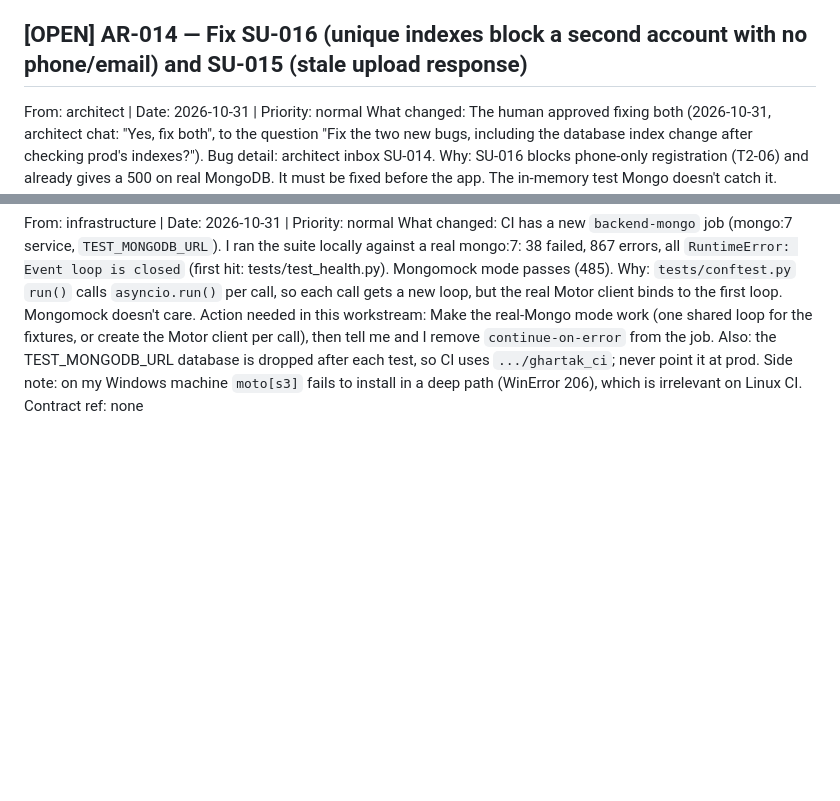
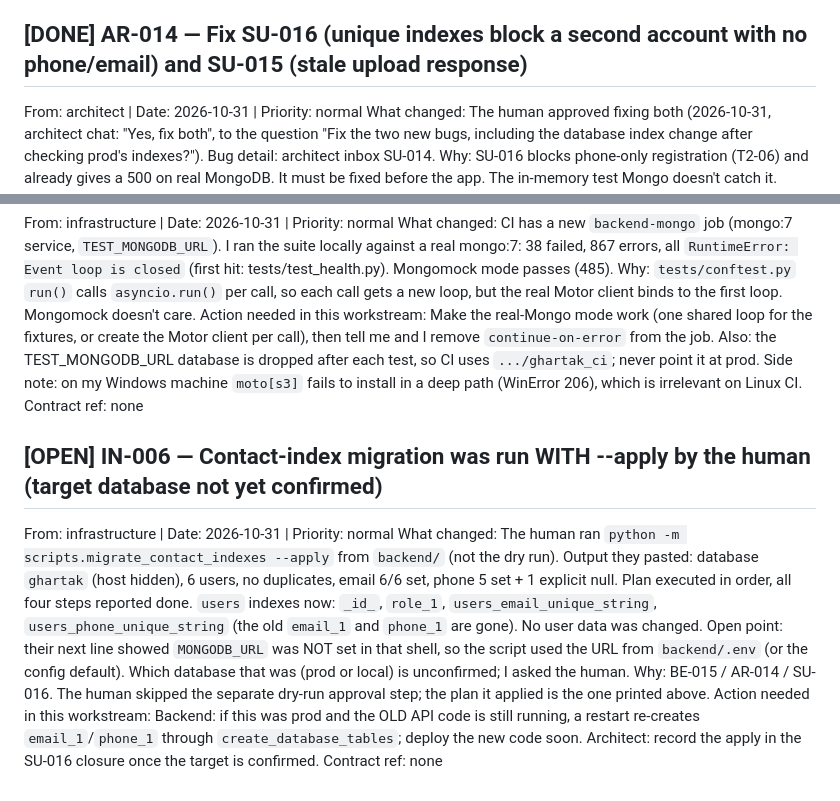
Before and after one commit to iamshubhamk/Ghar-Tak, a Markdown page: .coordination/inbox/backend.md, 2 parts joined by grey strips. Drawn GitHub-style; blank space fills up the shorter version.

```diff
--- a/.coordination/inbox/backend.md
+++ b/.coordination/inbox/backend.md
@@ -245,7 +245,7 @@ Why: found during the WE-001 click-through.
 Action needed in this workstream: None until the architect dispatches SU-015/SU-016.
 Contract ref: none
 
-## [OPEN] AR-014 — Fix SU-016 (unique indexes block a second account with no phone/email) and SU-015 (stale upload response)
+## [DONE] AR-014 — Fix SU-016 (unique indexes block a second account with no phone/email) and SU-015 (stale upload response)
 From: architect | Date: 2026-10-31 | Priority: normal
 What changed: The human approved fixing both (2026-10-31, architect chat: "Yes, fix both", to the question "Fix
 the two new bugs, including the database index change after checking prod's indexes?"). Bug detail: architect
@@ -287,3 +287,17 @@ call), then tell me and I remove `continue-on-error` from the job. Also: the TES
 CI uses `.../ghartak_ci`; never point it at prod. Side note: on my Windows machine `moto[s3]` fails to install in a deep path
 (WinError 206), which is irrelevant on Linux CI.
 Contract ref: none
+
+
+## [OPEN] IN-006 — Contact-index migration was run WITH --apply by the human (target database not yet confirmed)
+From: infrastructure | Date: 2026-10-31 | Priority: normal
+What changed: The human ran `python -m scripts.migrate_contact_indexes --apply` from `backend/` (not the dry run). Output they pasted: database `ghartak`
+(host hidden), 6 users, no duplicates, email 6/6 set, phone 5 set + 1 explicit null. Plan executed in order, all four steps reported done.
+`users` indexes now: `_id_`, `role_1`, `users_email_unique_string`, `users_phone_unique_string` (the old `email_1` and `phone_1` are gone).
+No user data was changed.
+Open point: their next line showed `MONGODB_URL` was NOT set in that shell, so the script used the URL from `backend/.env` (or the config default).
+Which database that was (prod or local) is unconfirmed; I asked the human.
+Why: BE-015 / AR-014 / SU-016. The human skipped the separate dry-run approval step; the plan it applied is the one printed above.
+Action needed in this workstream: Backend: if this was prod and the OLD API code is still running, a restart re-creates `email_1`/`phone_1` through `create_database_tables`;
+deploy the new code soon. Architect: record the apply in the SU-016 closure once the target is confirmed.
+Contract ref: none
```
Also changed, not shown: .coordination/inbox/architect.md (+13 -0 lines), .coordination/inbox/infrastructure.md (+7 -0 lines).
